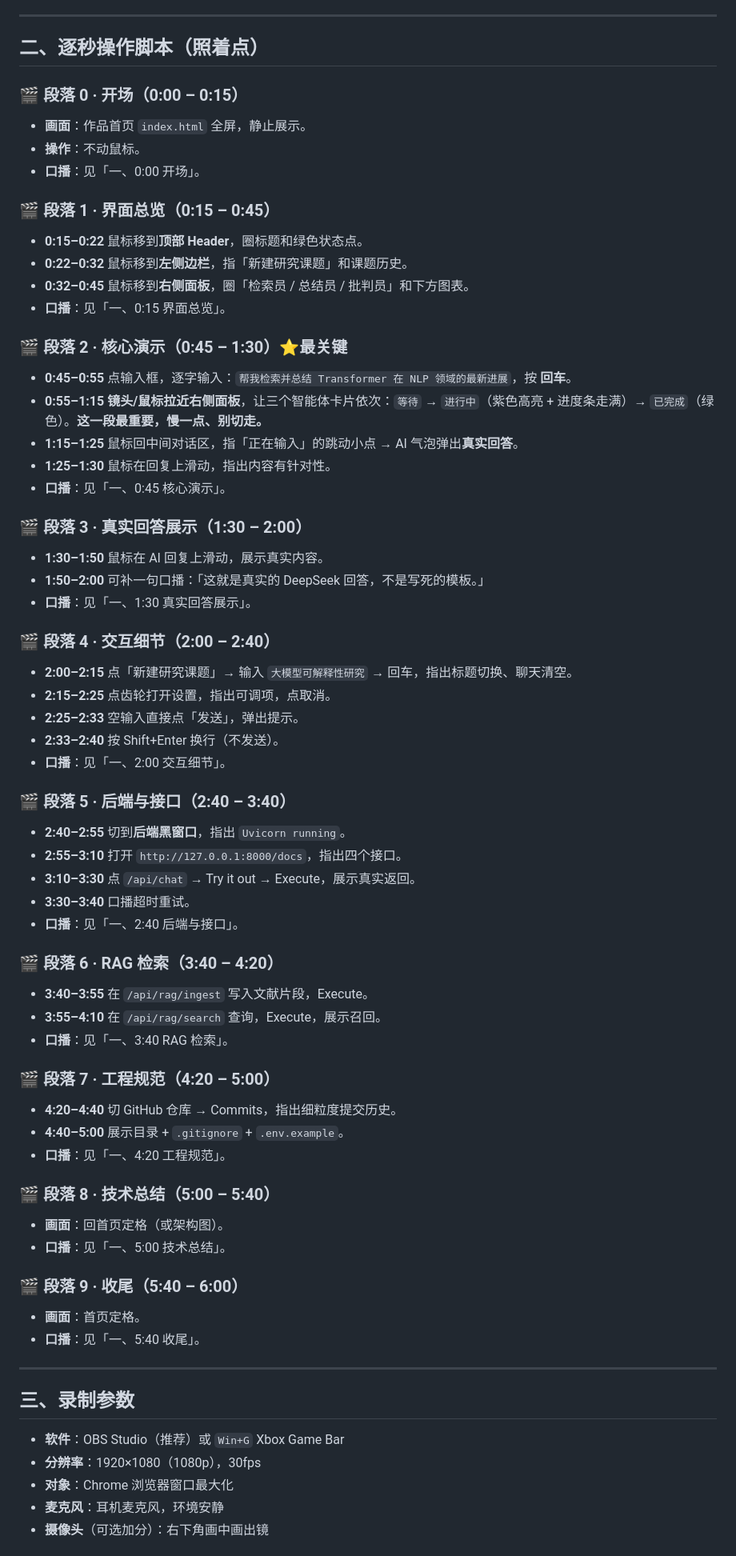
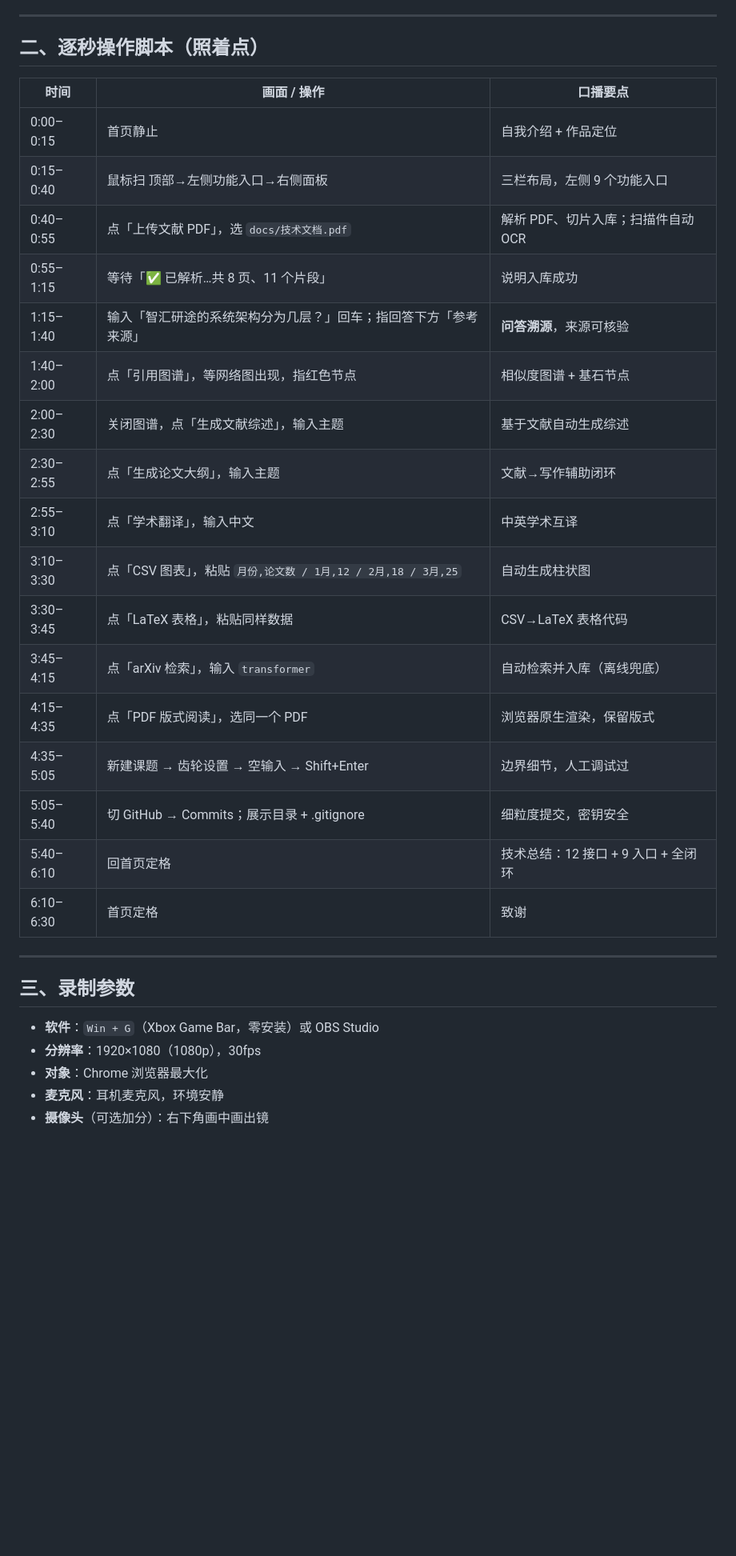
Before and after one commit to J0727/-ai-, a Markdown page: docs/演示视频脚本-最终版.md, the part around one of its changes. Shown at 80% size. Rendered like a GitHub page; blank space fills up the shorter version.

Commit message:
docs: 演示视频脚本升级为全功能版（覆盖全部模块）

```diff
--- a/docs/演示视频脚本-最终版.md
+++ b/docs/演示视频脚本-最终版.md
@@ -55,68 +65,33 @@
 
 ## 二、逐秒操作脚本（照着点）
 
-### 🎬 段落 0 · 开场（0:00 – 0:15）
-- **画面**：作品首页 `index.html` 全屏，静止展示。
-- **操作**：不动鼠标。
-- **口播**：见「一、0:00 开场」。
-
-### 🎬 段落 1 · 界面总览（0:15 – 0:45）
-- **0:15–0:22** 鼠标移到**顶部 Header**，圈标题和绿色状态点。
-- **0:22–0:32** 鼠标移到**左侧边栏**，指「新建研究课题」和课题历史。
-- **0:32–0:45** 鼠标移到**右侧面板**，圈「检索员 / 总结员 / 批判员」和下方图表。
-- **口播**：见「一、0:15 界面总览」。
-
-### 🎬 段落 2 · 核心演示（0:45 – 1:30）⭐最关键
-- **0:45–0:55** 点输入框，逐字输入：`帮我检索并总结 Transformer 在 NLP 领域的最新进展`，按 **回车**。
-- **0:55–1:15** **镜头/鼠标拉近右侧面板**，让三个智能体卡片依次：`等待` → `进行中`（紫色高亮 + 进度条走满）→ `已完成`（绿色）。**这一段最重要，慢一点、别切走。**
-- **1:15–1:25** 鼠标回中间对话区，指「正在输入」的跳动小点 → AI 气泡弹出**真实回答**。
-- **1:25–1:30** 鼠标在回复上滑动，指出内容有针对性。
-- **口播**：见「一、0:45 核心演示」。
-
-### 🎬 段落 3 · 真实回答展示（1:30 – 2:00）
-- **1:30–1:50** 鼠标在 AI 回复上滑动，展示真实内容。
-- **1:50–2:00** 可补一句口播：「这就是真实的 DeepSeek 回答，不是写死的模板。」
-- **口播**：见「一、1:30 真实回答展示」。
-
-### 🎬 段落 4 · 交互细节（2:00 – 2:40）
-- **2:00–2:15** 点「新建研究课题」→ 输入 `大模型可解释性研究` → 回车，指出标题切换、聊天清空。
-- **2:15–2:25** 点齿轮打开设置，指出可调项，点取消。
-- **2:25–2:33** 空输入直接点「发送」，弹出提示。
-- **2:33–2:40** 按 Shift+Enter 换行（不发送）。
-- **口播**：见「一、2:00 交互细节」。
-
-### 🎬 段落 5 · 后端与接口（2:40 – 3:40）
-- **2:40–2:55** 切到**后端黑窗口**，指出 `Uvicorn running`。
-- **2:55–3:10** 打开 `http://127.0.0.1:8000/docs`，指出四个接口。
-- **3:10–3:30** 点 `/api/chat` → Try it out → Execute，展示真实返回。
-- **3:30–3:40** 口播超时重试。
-- **口播**：见「一、2:40 后端与接口」。
-
-### 🎬 段落 6 · RAG 检索（3:40 – 4:20）
-- **3:40–3:55** 在 `/api/rag/ingest` 写入文献片段，Execute。
-- **3:55–4:10** 在 `/api/rag/search` 查询，Execute，展示召回。
-- **口播**：见「一、3:40 RAG 检索」。
-
-### 🎬 段落 7 · 工程规范（4:20 – 5:00）
-- **4:20–4:40** 切 GitHub 仓库 → Commits，指出细粒度提交历史。
-- **4:40–5:00** 展示目录 + `.gitignore` + `.env.example`。
-- **口播**：见「一、4:20 工程规范」。
-
-### 🎬 段落 8 · 技术总结（5:00 – 5:40）
-- **画面**：回首页定格（或架构图）。
-- **口播**：见「一、5:00 技术总结」。
-
-### 🎬 段落 9 · 收尾（5:40 – 6:00）
-- **画面**：首页定格。
-- **口播**：见「一、5:40 收尾」。
+| 时间 | 画面 / 操作 | 口播要点 |
+|------|------------|---------|
+| 0:00–0:15 | 首页静止 | 自我介绍 + 作品定位 |
+| 0:15–0:40 | 鼠标扫 顶部→左侧功能入口→右侧面板 | 三栏布局，左侧 9 个功能入口 |
+| 0:40–0:55 | 点「上传文献 PDF」，选 `docs/技术文档.pdf` | 解析 PDF、切片入库；扫描件自动 OCR |
+| 0:55–1:15 | 等待「✅ 已解析…共 8 页、11 个片段」 | 说明入库成功 |
+| 1:15–1:40 | 输入「智汇研途的系统架构分为几层？」回车；指回答下方「参考来源」 | **问答溯源**，来源可核验 |
+| 1:40–2:00 | 点「引用图谱」，等网络图出现，指红色节点 | 相似度图谱 + 基石节点 |
+| 2:00–2:30 | 关闭图谱，点「生成文献综述」，输入主题 | 基于文献自动生成综述 |
+| 2:30–2:55 | 点「生成论文大纲」，输入主题 | 文献→写作辅助闭环 |
+| 2:55–3:10 | 点「学术翻译」，输入中文 | 中英学术互译 |
+| 3:10–3:30 | 点「CSV 图表」，粘贴 `月份,论文数 / 1月,12 / 2月,18 / 3月,25` | 自动生成柱状图 |
+| 3:30–3:45 | 点「LaTeX 表格」，粘贴同样数据 | CSV→LaTeX 表格代码 |
+| 3:45–4:15 | 点「arXiv 检索」，输入 `transformer` | 自动检索并入库（离线兜底） |
+| 4:15–4:35 | 点「PDF 版式阅读」，选同一个 PDF | 浏览器原生渲染，保留版式 |
+| 4:35–5:05 | 新建课题 → 齿轮设置 → 空输入 → Shift+Enter | 边界细节，人工调试过 |
+| 5:05–5:40 | 切 GitHub → Commits；展示目录 + .gitignore | 细粒度提交，密钥安全 |
+| 5:40–6:10 | 回首页定格 | 技术总结：12 接口 + 9 入口 + 全闭环 |
+| 6:10–6:30 | 首页定格 | 致谢 |
 
 ---
 
 ## 三、录制参数
 
-- **软件**：OBS Studio（推荐）或 `Win+G` Xbox Game Bar
+- **软件**：`Win + G`（Xbox Game Bar，零安装）或 OBS Studio
 - **分辨率**：1920×1080（1080p），30fps
-- **对象**：Chrome 浏览器窗口最大化
+- **对象**：Chrome 浏览器最大化
 - **麦克风**：耳机麦克风，环境安静
 - **摄像头**（可选加分）：右下角画中画出镜
 
```
Also changed, not shown: other parts of docs/演示视频脚本-最终版.md (+49 -33 lines).
